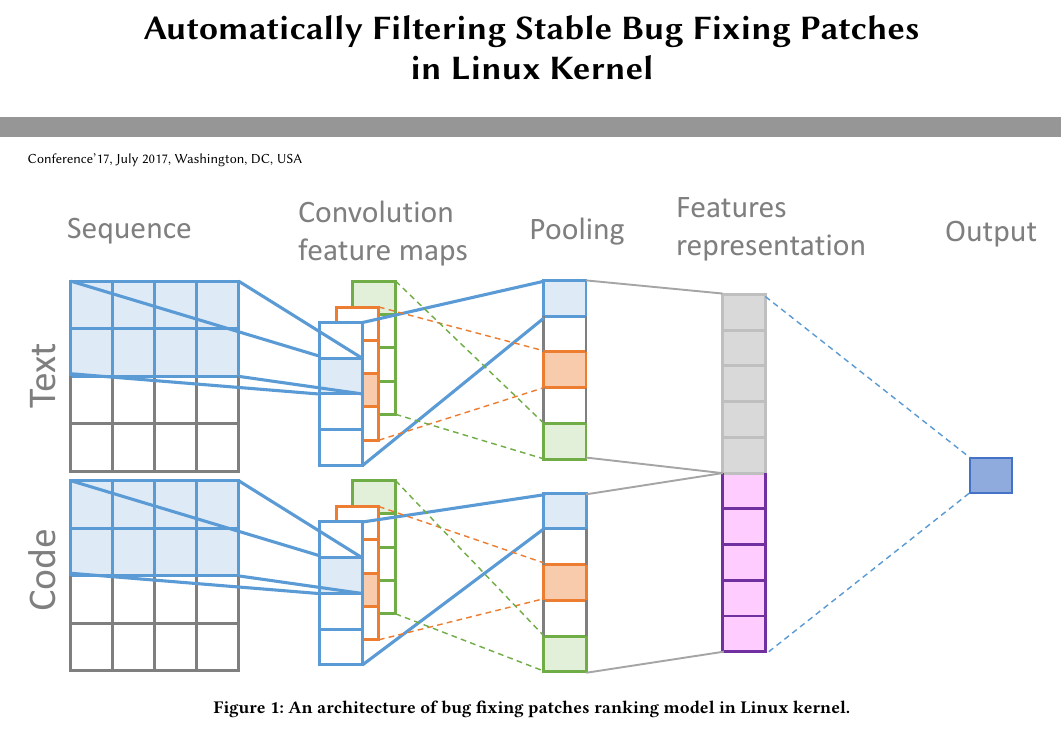
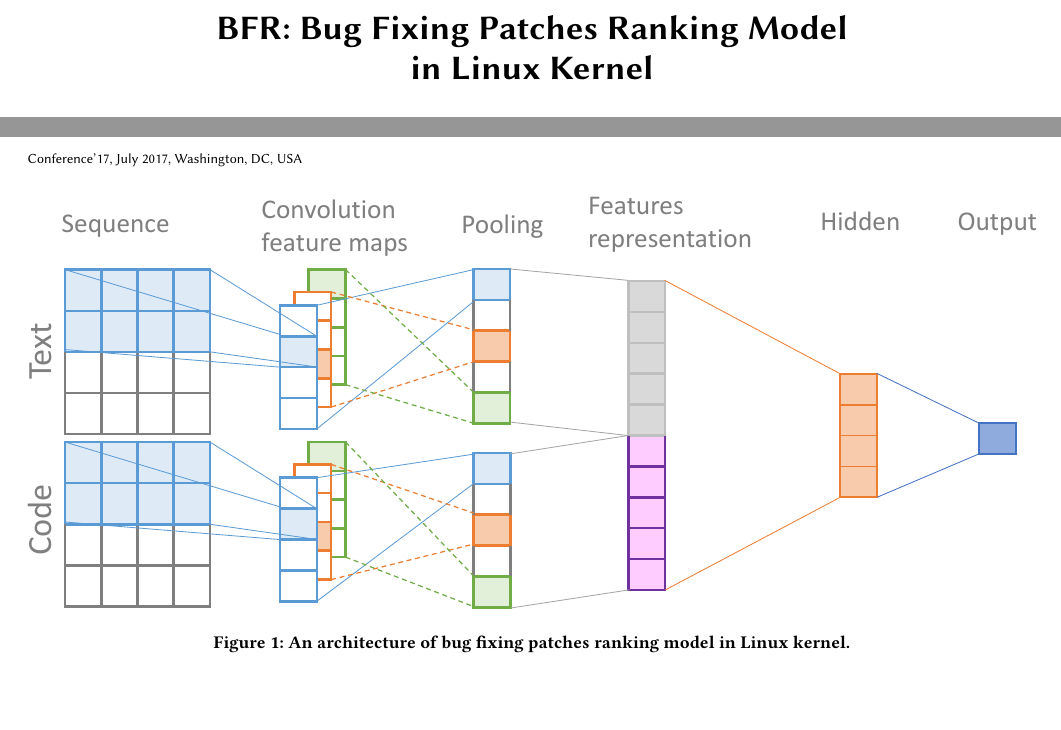
Before and after one commit to hvdthong/BugFixingPatches, a LaTeX paper (Draft/ICSE'18/main.tex, which reads Draft/ICSE'18/approach.tex): two parts of pages 1 and 2 of 2, joined at a grey line, cut so that both start at the same text, the shorter picture padded with empty space. Compiled offline with pdfLaTeX.

Commit message:
update title

```diff
--- a/Draft/ICSE'18/approach.tex
+++ b/Draft/ICSE'18/approach.tex
@@ -14,7 +14,7 @@ Let $S$ be a set of stable bug fixing patches and $P$ a set of all bug fixing pa
 \label{sec:bugranking}
 \begin{figure*}[t!]
 	\centering
-	\includegraphics[width=1.0\textwidth]{BugPatchingRanking_v2-cropped.pdf}
+	\includegraphics[width=1.0\textwidth]{BugPatchingRanking_v3-cropped.pdf}
 	\caption{An architecture of bug fixing patches ranking model in Linux kernel.}
 	\label{fig:bugranking}
 \end{figure*}
--- a/Draft/ICSE'18/main.tex
+++ b/Draft/ICSE'18/main.tex
@@ -32,7 +32,7 @@
 
 
 \begin{document}
-\title{Automatically Filtering Stable Bug Fixing Patches \\in Linux Kernel}
+\title{BFR: Bug Fixing Patches Ranking Model \\in Linux Kernel}
 %\titlenote{Produces the permission block, and
 %  copyright information}
 %\subtitle{Extended Abstract}
```
Also changed, not shown: Draft/ICSE'18/main.pdf, 1 other file.
